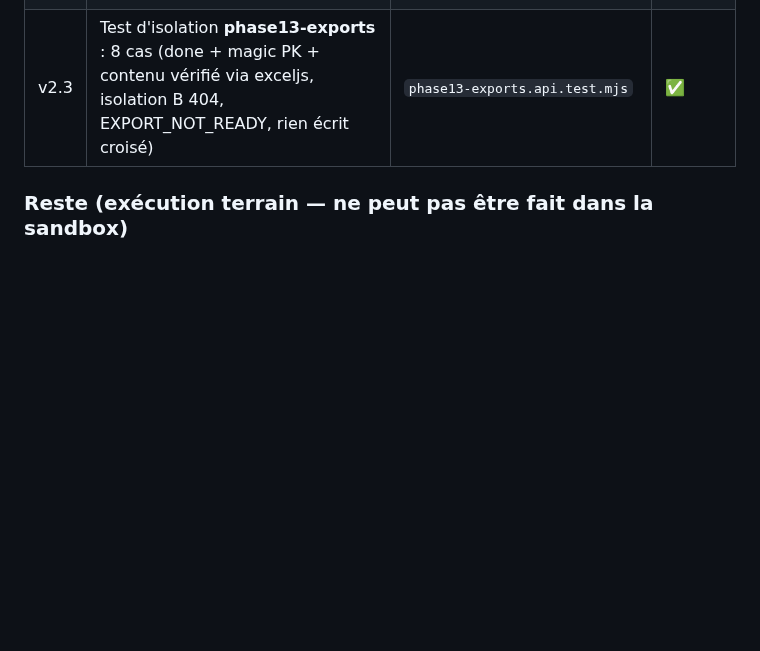
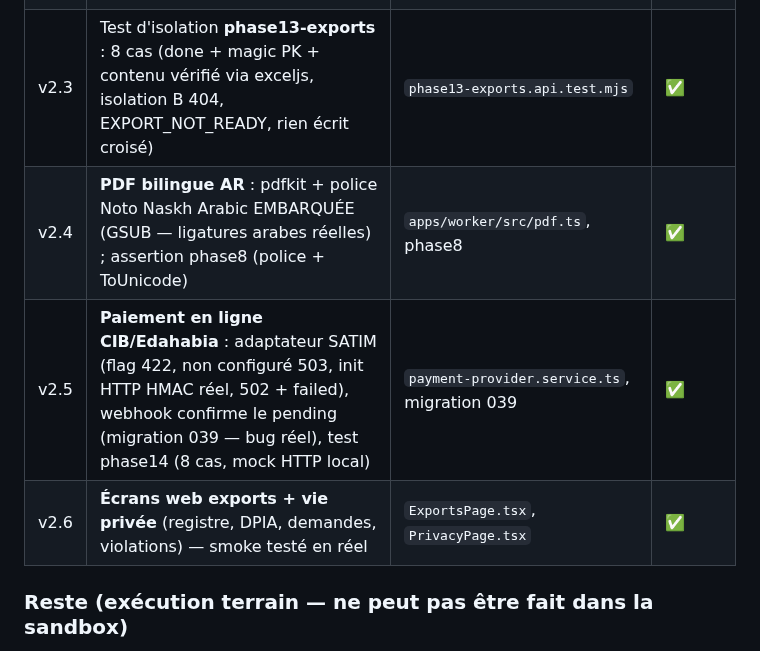
Before and after one commit to Allintelligence2024/cr-cheDZ, a Markdown page: docs/PLAN_EXECUTION_PROCHAINES_PHASES.md, the part around the change. Rendered like a GitHub page; blank space fills up the shorter version.

Commit message:
docs: roadmap v2 progress — exports/privacy screens, PDF AR, online payment
Co-authored-by: arena-agent <297053741+arena-agent@users.noreply.github.com>

```diff
--- a/docs/PLAN_EXECUTION_PROCHAINES_PHASES.md
+++ b/docs/PLAN_EXECUTION_PROCHAINES_PHASES.md
@@ -420,6 +420,9 @@ pas (vérifié) → toutes les politiques utilisent désormais `app_tenant_id()`
 | v2.1 | **Exports Excel** : table `report_exports` (migration 038), job worker `export_report` (exceljs, présences + factures), API `POST/GET /exports` + `GET /exports/:id/download` (buffer local ou URL signée S3), 409 EXPORT_NOT_READY avant traitement | `apps/worker/src/exports.ts`, `modules/exports/*`, migration 038 | ✅ |
 | v2.2 | **Écran web messagerie** : liste des conversations (cliquable), fil de messages, envoi, création (enfant + sujet), marquage lu — `Table` du design-system étendue (onRowClick) ; i18n FR/AR | `MessagingPage.tsx`, `components.tsx`, i18n | ✅ |
 | v2.3 | Test d'isolation **phase13-exports** : 8 cas (done + magic PK + contenu vérifié via exceljs, isolation B 404, EXPORT_NOT_READY, rien écrit croisé) | `phase13-exports.api.test.mjs` | ✅ |
+| v2.4 | **PDF bilingue AR** : pdfkit + police Noto Naskh Arabic EMBARQUÉE (GSUB — ligatures arabes réelles) ; assertion phase8 (police + ToUnicode) | `apps/worker/src/pdf.ts`, phase8 | ✅ |
+| v2.5 | **Paiement en ligne CIB/Edahabia** : adaptateur SATIM (flag 422, non configuré 503, init HTTP HMAC réel, 502 + failed), webhook confirme le pending (migration 039 — bug réel), test phase14 (8 cas, mock HTTP local) | `payment-provider.service.ts`, migration 039 | ✅ |
+| v2.6 | **Écrans web exports + vie privée** (registre, DPIA, demandes, violations) — smoke testé en réel | `ExportsPage.tsx`, `PrivacyPage.tsx` | ✅ |
 
 ### Reste (exécution terrain — ne peut pas être fait dans la sandbox)
 - 5 crèches réelles × 2 semaines d'utilisation quotidienne (journal signé).
```
Also changed, not shown: docs/HANDOFF.md (+6 -4 lines), docs/ROADMAP_V2.md (+4 -4 lines).
